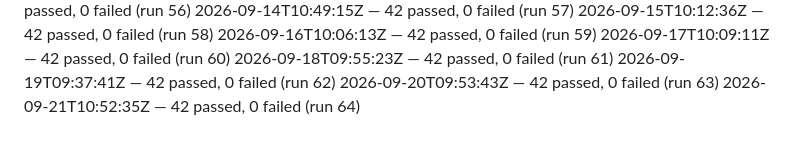
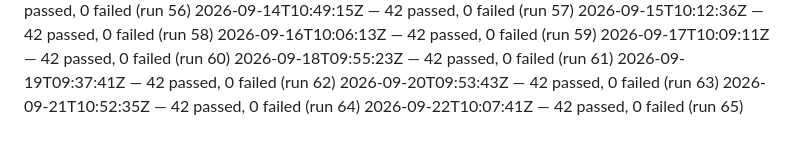
Before and after one commit to dropyparcelverifier-blip/Pass-Funnel, a Markdown page: .ci/smoke-history.md, the part around the change. Rendered like a GitHub page.

Commit message:
ci: daily smoke-test 2026-09-22 — 42 passed [skip ci]

```diff
--- a/.ci/smoke-history.md
+++ b/.ci/smoke-history.md
@@ -62,3 +62,4 @@
 2026-09-19T09:37:41Z — 42 passed, 0 failed (run 62)
 2026-09-20T09:53:43Z — 42 passed, 0 failed (run 63)
 2026-09-21T10:52:35Z — 42 passed, 0 failed (run 64)
+2026-09-22T10:07:41Z — 42 passed, 0 failed (run 65)
```
